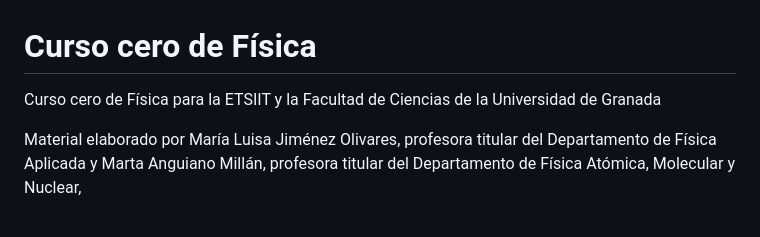
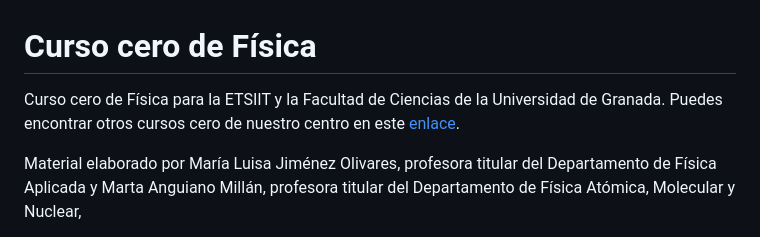
Before and after one commit to cursos-0-fc-ugr/Fisica, a Markdown page: README.md, the part around the change. GitHub-like rendering.

```diff
--- a/README.md
+++ b/README.md
@@ -1,6 +1,6 @@
 # Curso cero de Física
 
-Curso cero de Física para la ETSIIT y la Facultad de Ciencias de la Universidad de Granada
+Curso cero de Física para la ETSIIT y la Facultad de Ciencias de la Universidad de Granada. Puedes encontrar otros cursos cero de nuestro centro en este [enlace](https://cursos-0-fc-ugr.github.io/).
 
 Material elaborado por 	María Luisa Jiménez Olivares, profesora titular del Departamento de Física Aplicada y Marta Anguiano Millán, profesora titular del Departamento de Física Atómica, Molecular y Nuclear,
 
```
